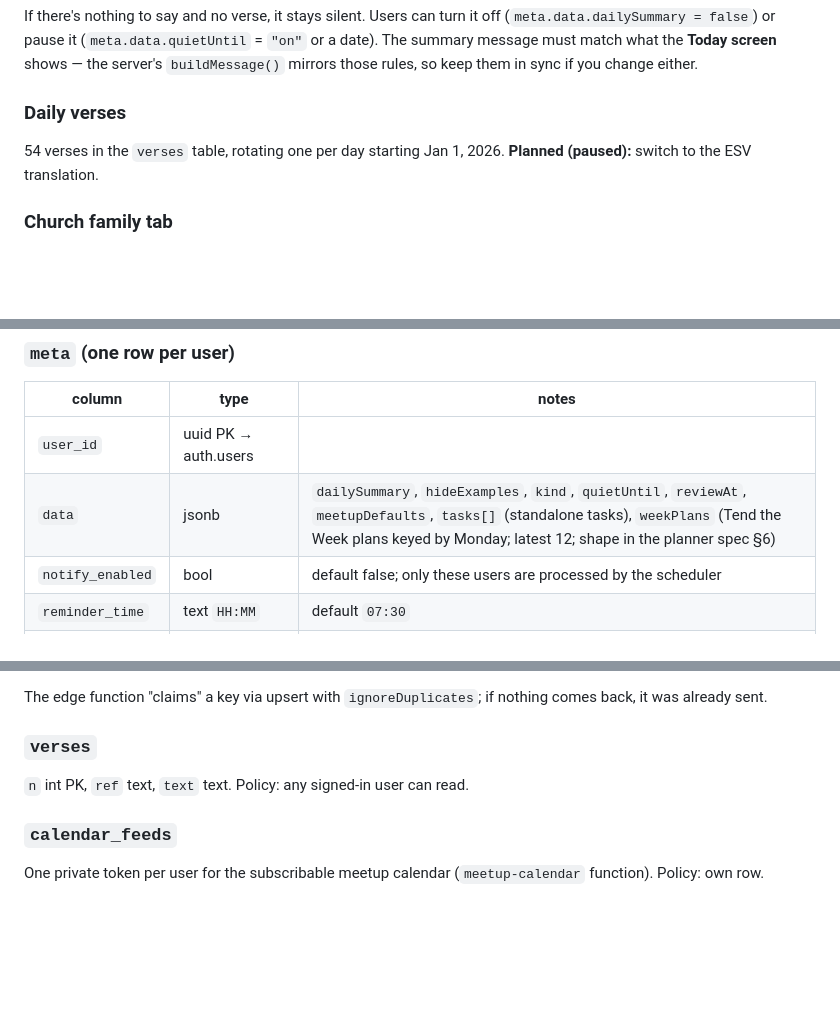
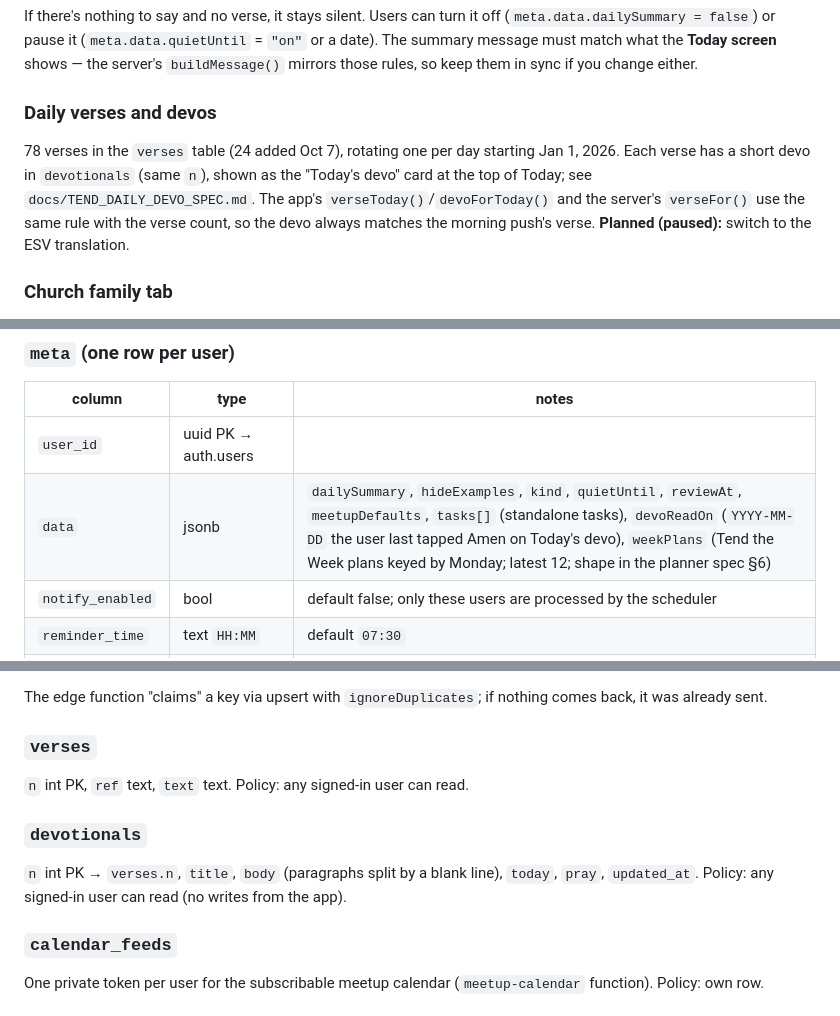
Before and after one commit to jgreeley2006-a11y/tend, a Markdown page: docs/HANDOFF.md, 3 parts joined by grey strips. Drawn GitHub-style; blank space fills up the shorter version.

Commit message:
Handoff: note the daily devos, the devotionals table and devoReadOn
Co-Authored-By: Claude Opus 5.5 <noreply@anthropic.com>
Claude-Session: https://claude.ai/code/session_012hMaTXVdwBdnymVZh6sTaq

```diff
--- a/docs/HANDOFF.md
+++ b/docs/HANDOFF.md
@@ -70,8 +70,8 @@ Once a day at the user's chosen `reminder_time` (default 07:30 in their timezone
 
 If there's nothing to say and no verse, it stays silent. Users can turn it off (`meta.data.dailySummary = false`) or pause it (`meta.data.quietUntil` = `"on"` or a date). The summary message must match what the **Today screen** shows — the server's `buildMessage()` mirrors those rules, so keep them in sync if you change either.
 
-### Daily verses
-54 verses in the `verses` table, rotating one per day starting Jan 1, 2026. **Planned (paused):** switch to the ESV translation.
+### Daily verses and devos
+78 verses in the `verses` table (24 added Oct 7), rotating one per day starting Jan 1, 2026. Each verse has a short devo in `devotionals` (same `n`), shown as the "Today's devo" card at the top of Today; see `docs/TEND_DAILY_DEVO_SPEC.md`. The app's `verseToday()`/`devoForToday()` and the server's `verseFor()` use the same rule with the verse count, so the devo always matches the morning push's verse. **Planned (paused):** switch to the ESV translation.
 
 ### Church family tab
 A separate tab under **People** for getting to know existing church members you don't know well yet. People with `circle: "family"`, shown in amber; the evangelism side stays green.
@@ -111,7 +111,7 @@ Policy: **own people** — `ALL` where `auth.uid() = user_id`.
 | column | type | notes |
 |---|---|---|
 | `user_id` | uuid PK → auth.users | |
-| `data` | jsonb | `dailySummary`, `hideExamples`, `kind`, `quietUntil`, `reviewAt`, `meetupDefaults`, `tasks[]` (standalone tasks), `weekPlans` (Tend the Week plans keyed by Monday; latest 12; shape in the planner spec §6) |
+| `data` | jsonb | `dailySummary`, `hideExamples`, `kind`, `quietUntil`, `reviewAt`, `meetupDefaults`, `tasks[]` (standalone tasks), `devoReadOn` (`YYYY-MM-DD` the user last tapped Amen on Today's devo), `weekPlans` (Tend the Week plans keyed by Monday; latest 12; shape in the planner spec §6) |
 | `notify_enabled` | bool | default false; only these users are processed by the scheduler |
 | `reminder_time` | text `HH:MM` | default `07:30` |
 | `timezone` | text IANA | default `America/New_York` |
@@ -146,6 +146,9 @@ The edge function "claims" a key via upsert with `ignoreDuplicates`; if nothing
 ### `verses`
 `n` int PK, `ref` text, `text` text. Policy: any signed-in user can read.
 
+### `devotionals`
+`n` int PK → `verses.n`, `title`, `body` (paragraphs split by a blank line), `today`, `pray`, `updated_at`. Policy: any signed-in user can read (no writes from the app).
+
 ### `calendar_feeds`
 One private token per user for the subscribable meetup calendar (`meetup-calendar` function). Policy: own row.
 
```
Also changed, not shown: other parts of docs/HANDOFF.md (+3 -0 lines).
